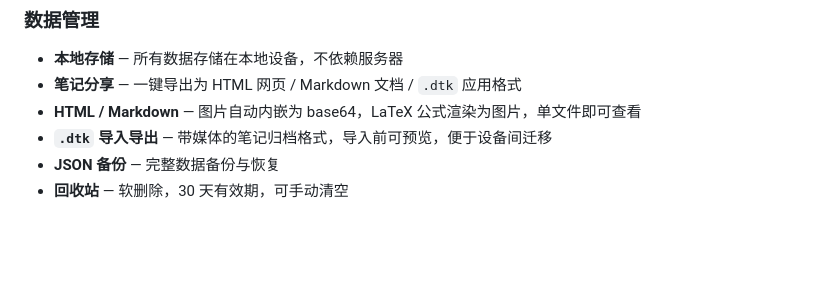
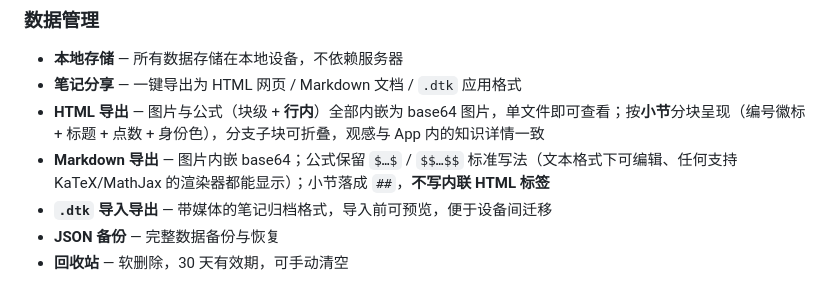
Before and after one commit to HaoDuoYv/Zilur, a Markdown page: README.md, the part around the change. GitHub-like rendering; blank space fills up the shorter version.

```diff
--- a/README.md
+++ b/README.md
@@ -57,7 +57,8 @@
 
 - **本地存储** — 所有数据存储在本地设备，不依赖服务器
 - **笔记分享** — 一键导出为 HTML 网页 / Markdown 文档 / `.dtk` 应用格式
-- **HTML / Markdown** — 图片自动内嵌为 base64，LaTeX 公式渲染为图片，单文件即可查看
+- **HTML 导出** — 图片与公式（块级 + **行内**）全部内嵌为 base64 图片，单文件即可查看；按**小节**分块呈现（编号徽标 + 标题 + 点数 + 身份色），分支子块可折叠，观感与 App 内的知识详情一致
+- **Markdown 导出** — 图片内嵌 base64；公式保留 `$…$` / `$$…$$` 标准写法（文本格式下可编辑、任何支持 KaTeX/MathJax 的渲染器都能显示）；小节落成 `##`，**不写内联 HTML 标签**
 - **`.dtk` 导入导出** — 带媒体的笔记归档格式，导入前可预览，便于设备间迁移
 - **JSON 备份** — 完整数据备份与恢复
 - **回收站** — 软删除，30 天有效期，可手动清空
```
Also changed, not shown: AGENTS.md (+20 -4 lines).
